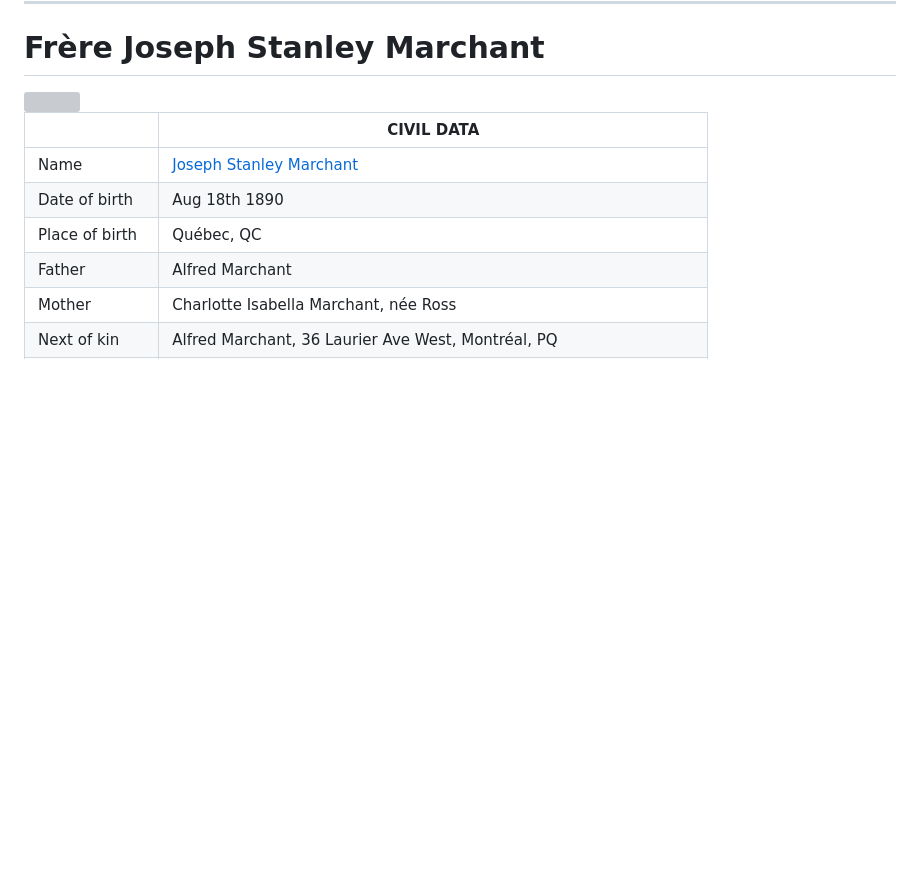
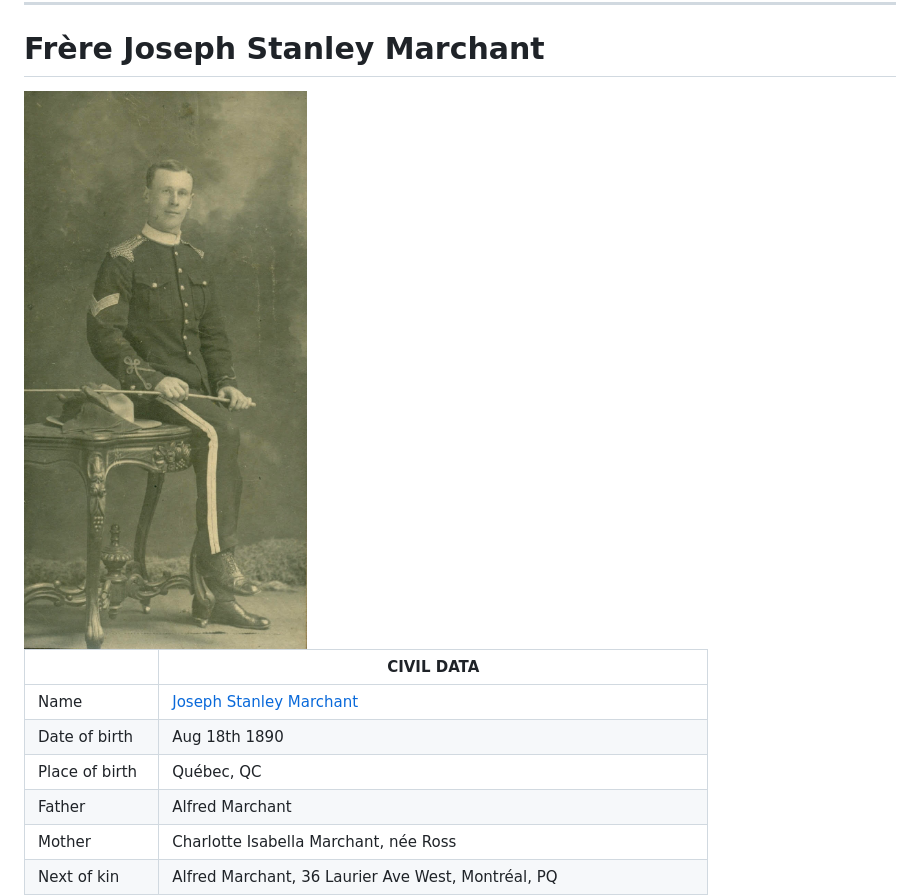
Before and after one commit to torjc01/DB33, a Markdown page: albionMilitar/josephStanleyMarchant.md, the part around the change. GitHub-like rendering; pictures changed too: images/jsmarchand/PortraitJSMarchant.jpg (added); blank space fills up the shorter version; grey boxes are pictures that could not be loaded.

Commit message:
[doc] inclui a foto do Cpl Marchant
Signed-off-by: Julio Cesar Torres dos Santos <julio.cesartorres@mcn.gouv.qc.ca>

```diff
--- a/albionMilitar/josephStanleyMarchant.md
+++ b/albionMilitar/josephStanleyMarchant.md
@@ -16,7 +16,7 @@
 
 # Frère Joseph Stanley Marchant
 
-<img src="../images/jsmarchand/jsmPhoto.png">
+<img src="../images/jsmarchand/PortraitJSMarchant.jpg" width="600" />
 
 ||CIVIL DATA|
 |---|---|
```
